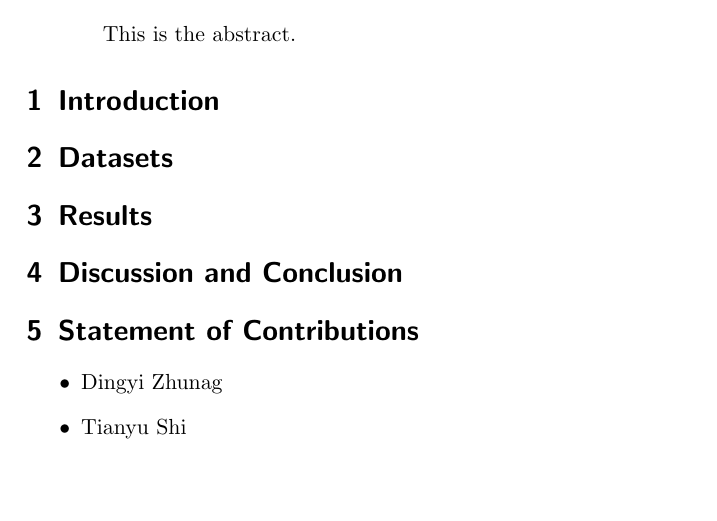
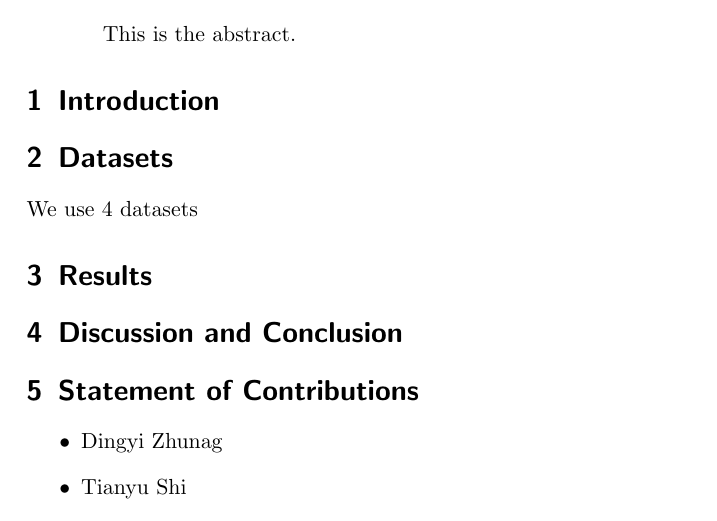
Before and after one commit to fuyuanlyu/COMP551-project, a LaTeX paper (1/latex/template_Scrartcl.tex): part of the page, cut so that both start at the same text, the shorter picture padded with empty space. Compiled offline with pdfLaTeX.

Commit message:
dataset-latex

```diff
--- a/1/latex/template_Scrartcl.tex
+++ b/1/latex/template_Scrartcl.tex
@@ -15,7 +14,7 @@ This is the abstract.
 \section{Introduction}
 
 \section{Datasets}
-
+We use 4 datasets
 \section{Results}
 
 \section{Discussion and Conclusion}
```
Also changed, not shown: 1/latex/template_Scrartcl.bbl (added), 1/latex/template_Scrartcl.pdf, 1/latex/template_Scrartcl.tex (1 more changed lines), 4 other files.
